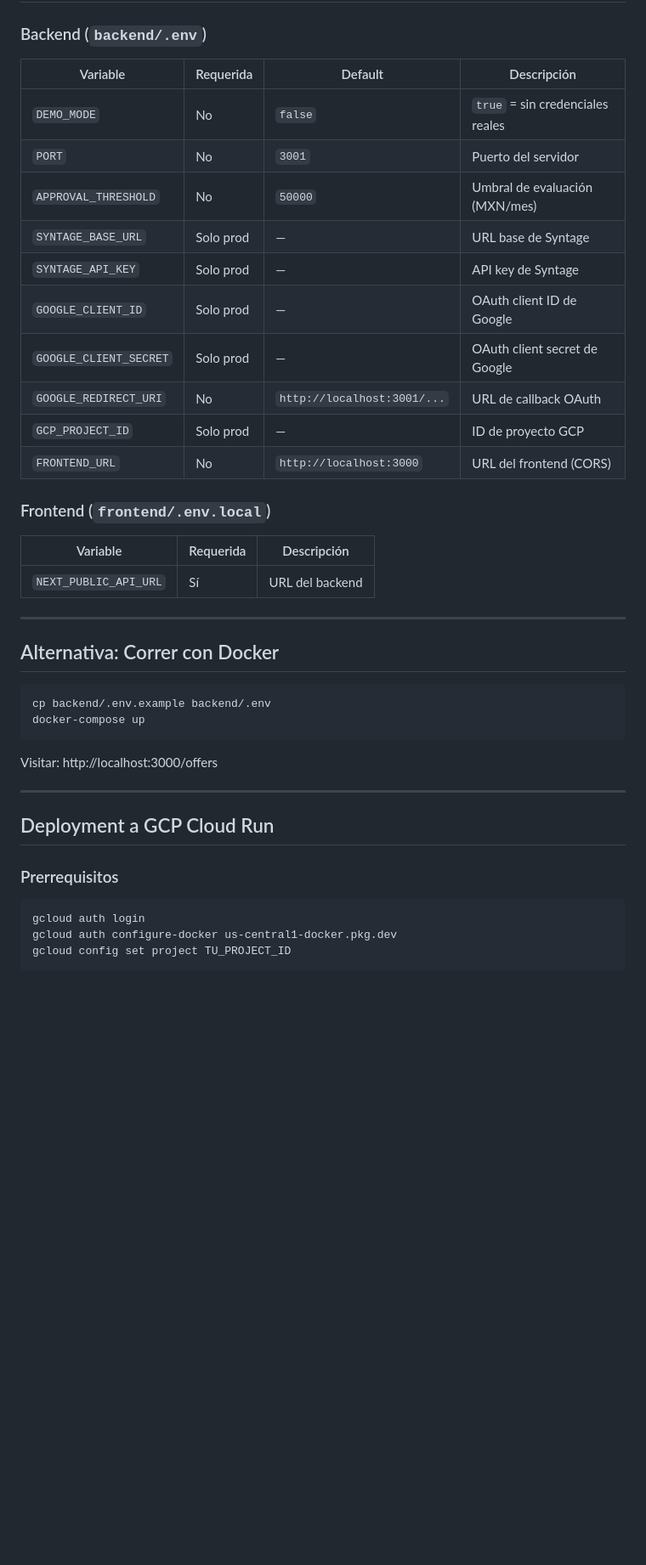
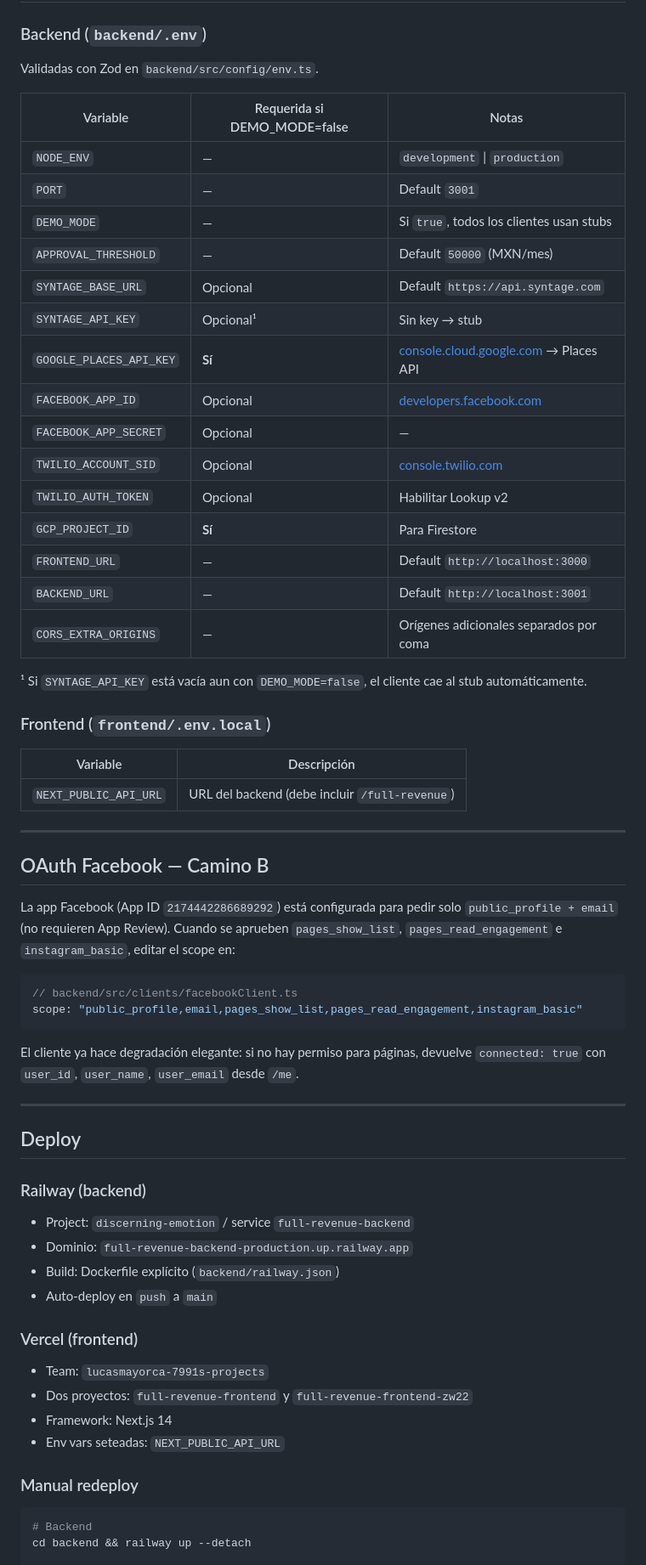
Before and after one commit to lucasmayorca/full-revenue-loans, a Markdown page: README.md, the part around one of its changes. Shown at 85% size. Rendered like a GitHub page; blank space fills up the shorter version.

````diff
--- a/README.md
+++ b/README.md
@@ -137,45 +160,65 @@ Full_revenue_loans/
 
 ### Backend (`backend/.env`)
 
-| Variable | Requerida | Default | Descripción |
-|----------|-----------|---------|-------------|
-| `DEMO_MODE` | No | `false` | `true` = sin credenciales reales |
-| `PORT` | No | `3001` | Puerto del servidor |
-| `APPROVAL_THRESHOLD` | No | `50000` | Umbral de evaluación (MXN/mes) |
-| `SYNTAGE_BASE_URL` | Solo prod | — | URL base de Syntage |
-| `SYNTAGE_API_KEY` | Solo prod | — | API key de Syntage |
-| `GOOGLE_CLIENT_ID` | Solo prod | — | OAuth client ID de Google |
-| `GOOGLE_CLIENT_SECRET` | Solo prod | — | OAuth client secret de Google |
-| `GOOGLE_REDIRECT_URI` | No | `http://localhost:3001/...` | URL de callback OAuth |
-| `GCP_PROJECT_ID` | Solo prod | — | ID de proyecto GCP |
-| `FRONTEND_URL` | No | `http://localhost:3000` | URL del frontend (CORS) |
+Validadas con Zod en `backend/src/config/env.ts`.
+
+| Variable | Requerida si DEMO_MODE=false | Notas |
+|---|---|---|
+| `NODE_ENV` | — | `development` \| `production` |
+| `PORT` | — | Default `3001` |
+| `DEMO_MODE` | — | Si `true`, todos los clientes usan stubs |
+| `APPROVAL_THRESHOLD` | — | Default `50000` (MXN/mes) |
+| `SYNTAGE_BASE_URL` | Opcional | Default `https://api.syntage.com` |
+| `SYNTAGE_API_KEY` | Opcional¹ | Sin key → stub |
+| `GOOGLE_PLACES_API_KEY` | **Sí** | [console.cloud.google.com](https://console.cloud.google.com) → Places API |
+| `FACEBOOK_APP_ID` | Opcional | [developers.facebook.com](https://developers.facebook.com) |
+| `FACEBOOK_APP_SECRET` | Opcional | — |
+| `TWILIO_ACCOUNT_SID` | Opcional | [console.twilio.com](https://console.twilio.com) |
+| `TWILIO_AUTH_TOKEN` | Opcional | Habilitar Lookup v2 |
+| `GCP_PROJECT_ID` | **Sí** | Para Firestore |
+| `FRONTEND_URL` | — | Default `http://localhost:3000` |
+| `BACKEND_URL` | — | Default `http://localhost:3001` |
+| `CORS_EXTRA_ORIGINS` | — | Orígenes adicionales separados por coma |
+
+¹ Si `SYNTAGE_API_KEY` está vacía aun con `DEMO_MODE=false`, el cliente cae al stub automáticamente.
 
 ### Frontend (`frontend/.env.local`)
 
-| Variable | Requerida | Descripción |
-|----------|-----------|-------------|
-| `NEXT_PUBLIC_API_URL` | Sí | URL del backend |
+| Variable | Descripción |
+|---|---|
+| `NEXT_PUBLIC_API_URL` | URL del backend (debe incluir `/full-revenue`) |
 
 ---
 
-## Alternativa: Correr con Docker
+## OAuth Facebook — Camino B
 
-```bash
-cp backend/.env.example backend/.env
-docker-compose up
+La app Facebook (App ID `2174442286689292`) está configurada para pedir solo `public_profile + email` (no requieren App Review). Cuando se aprueben `pages_show_list`, `pages_read_engagement` e `instagram_basic`, editar el scope en:
+
+```typescript
+// backend/src/clients/facebookClient.ts
+scope: "public_profile,email,pages_show_list,pages_read_engagement,instagram_basic"
 ```
 
-Visitar: http://localhost:3000/offers
+El cliente ya hace degradación elegante: si no hay permiso para páginas, devuelve `connected: true` con `user_id`, `user_name`, `user_email` desde `/me`.
 
 ---
 
-## Deployment a GCP Cloud Run
+## Deploy
 
-### Prerrequisitos
+### Railway (backend)
+- Project: `discerning-emotion` / service `full-revenue-backend`
+- Dominio: `full-revenue-backend-production.up.railway.app`
+- Build: Dockerfile explícito (`backend/railway.json`)
+- Auto-deploy en `push` a `main`
 
+### Vercel (frontend)
+- Team: `lucasmayorca-7991s-projects`
+- Dos proyectos: `full-revenue-frontend` y `full-revenue-frontend-zw22`
+- Framework: Next.js 14
+- Env vars seteadas: `NEXT_PUBLIC_API_URL`
+
+### Manual redeploy
 ```bash
-gcloud auth login
-gcloud auth configure-docker us-central1-docker.pkg.dev
-gcloud config set project TU_PROJECT_ID
-```
+# Backend
+cd backend && railway up --detach
 
````
Also changed, not shown: other parts of README.md (+121 -105 lines), CLAUDE.md (+22 -4 lines).
